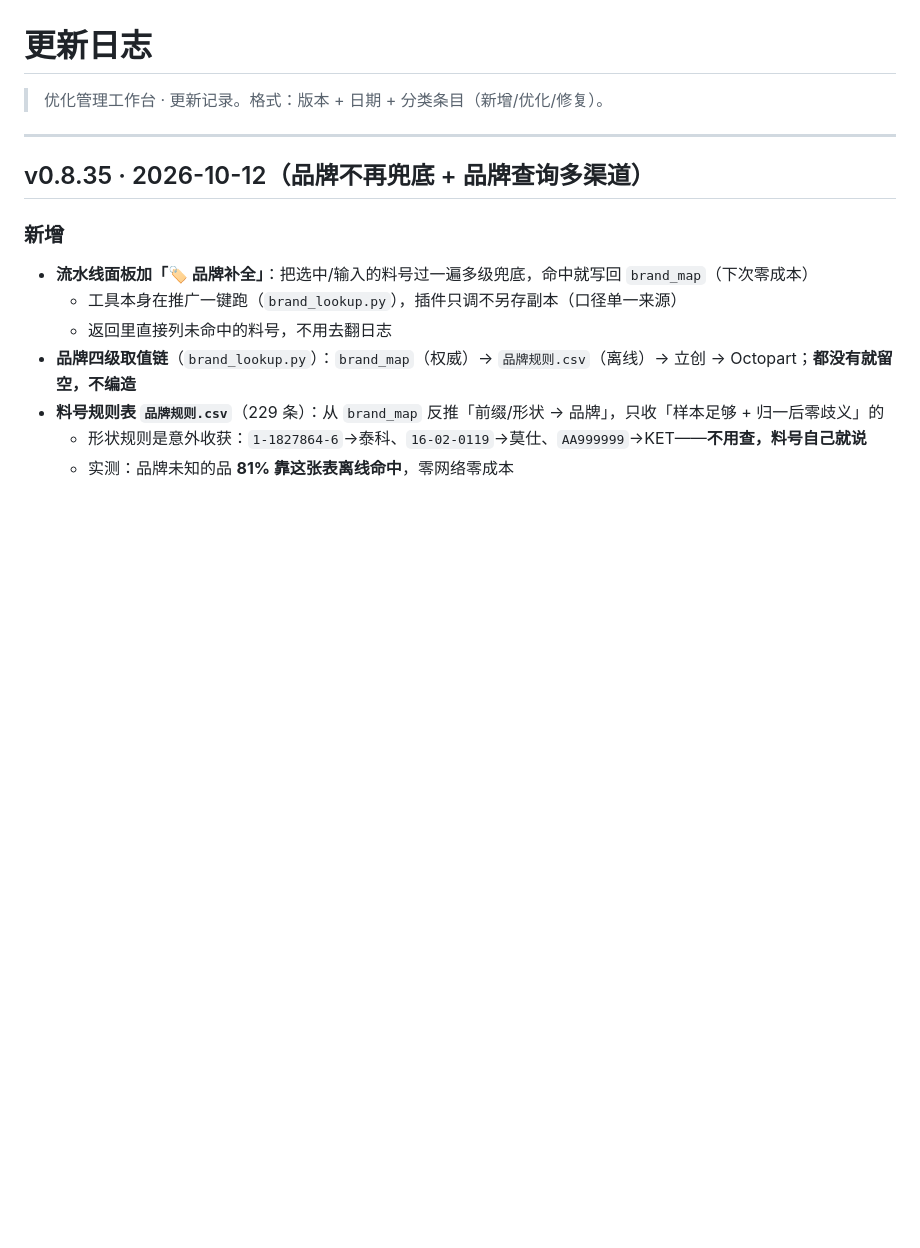
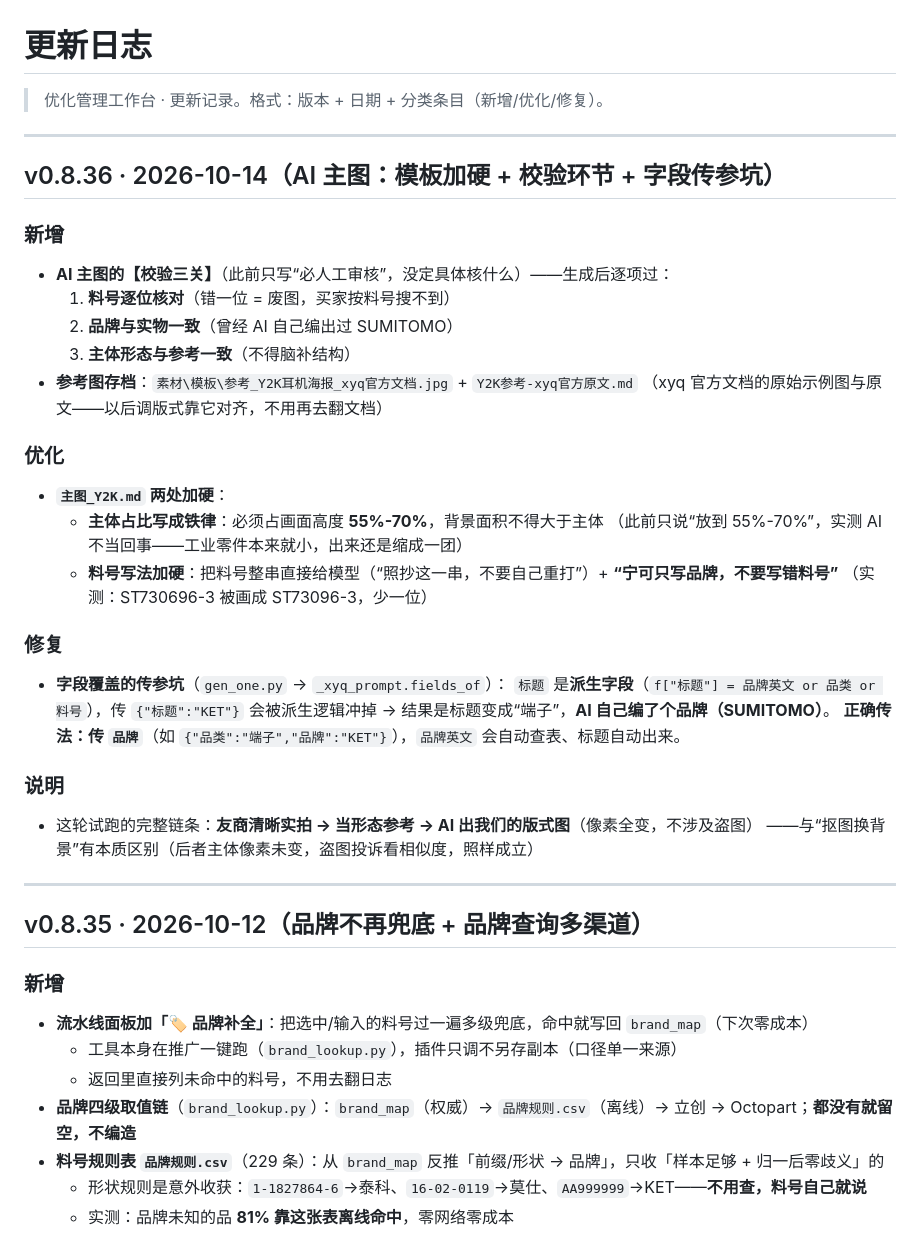
Before and after one commit to MuXinZi-awa/taobao-workbench, a Markdown page: CHANGELOG.md, the part around the change. Drawn GitHub-style; blank space fills up the shorter version.

Commit message:
v0.8.36：AI 主图模板加硬（主体占比铁律 + 料号逐字·宁少写不错）+ 新增校验三关 + 修复字段覆盖传参坑（标题是派生字段，要传品牌）+ xyq 官方参考存档

```diff
--- a/CHANGELOG.md
+++ b/CHANGELOG.md
@@ -1,6 +1,35 @@
 # 更新日志
 
 > 优化管理工作台 · 更新记录。格式：版本 + 日期 + 分类条目（新增/优化/修复）。
+
+---
+
+## v0.8.36 · 2026-10-14（AI 主图：模板加硬 + 校验环节 + 字段传参坑）
+
+### 新增
+- **AI 主图的【校验三关】**（此前只写“必人工审核”，没定具体核什么）——生成后逐项过：
+  1. **料号逐位核对**（错一位 = 废图，买家按料号搜不到）
+  2. **品牌与实物一致**（曾经 AI 自己编出过 SUMITOMO）
+  3. **主体形态与参考一致**（不得脑补结构）
+- **参考图存档**：`素材\模板\参考_Y2K耳机海报_xyq官方文档.jpg` + `Y2K参考-xyq官方原文.md`
+  （xyq 官方文档的原始示例图与原文——以后调版式靠它对齐，不用再去翻文档）
+
+### 优化
+- **`主图_Y2K.md` 两处加硬**：
+  - **主体占比写成铁律**：必须占画面高度 **55%-70%**，背景面积不得大于主体
+    （此前只说“放到 55%-70%”，实测 AI 不当回事——工业零件本来就小，出来还是缩成一团）
+  - **料号写法加硬**：把料号整串直接给模型（“照抄这一串，不要自己重打”）+ **“宁可只写品牌，不要写错料号”**
+    （实测：ST730696-3 被画成 ST73096-3，少一位）
+
+### 修复
+- **字段覆盖的传参坑**（`gen_one.py` → `_xyq_prompt.fields_of`）：
+  `标题` 是**派生字段**（`f["标题"] = 品牌英文 or 品类 or 料号`），传 `{"标题":"KET"}` 会被派生逻辑冲掉
+  → 结果是标题变成“端子”，**AI 自己编了个品牌（SUMITOMO）**。
+  **正确传法：传 `品牌`**（如 `{"品类":"端子","品牌":"KET"}`），`品牌英文` 会自动查表、标题自动出来。
+
+### 说明
+- 这轮试跑的完整链条：**友商清晰实拍 → 当形态参考 → AI 出我们的版式图**（像素全变，不涉及盗图）
+  ——与“抠图换背景”有本质区别（后者主体像素未变，盗图投诉看相似度，照样成立）
 
 ---
 
```
Also changed, not shown: 1 other file.
